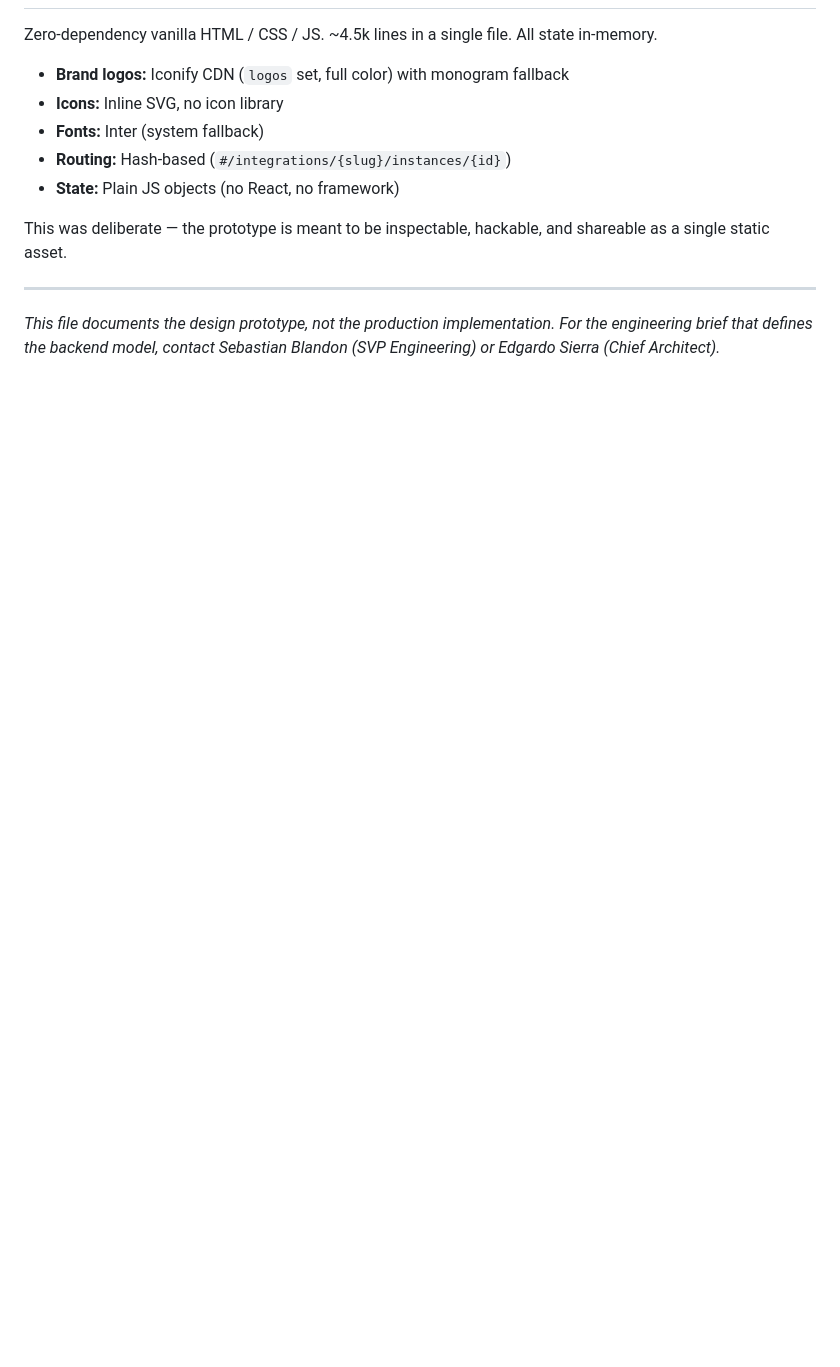
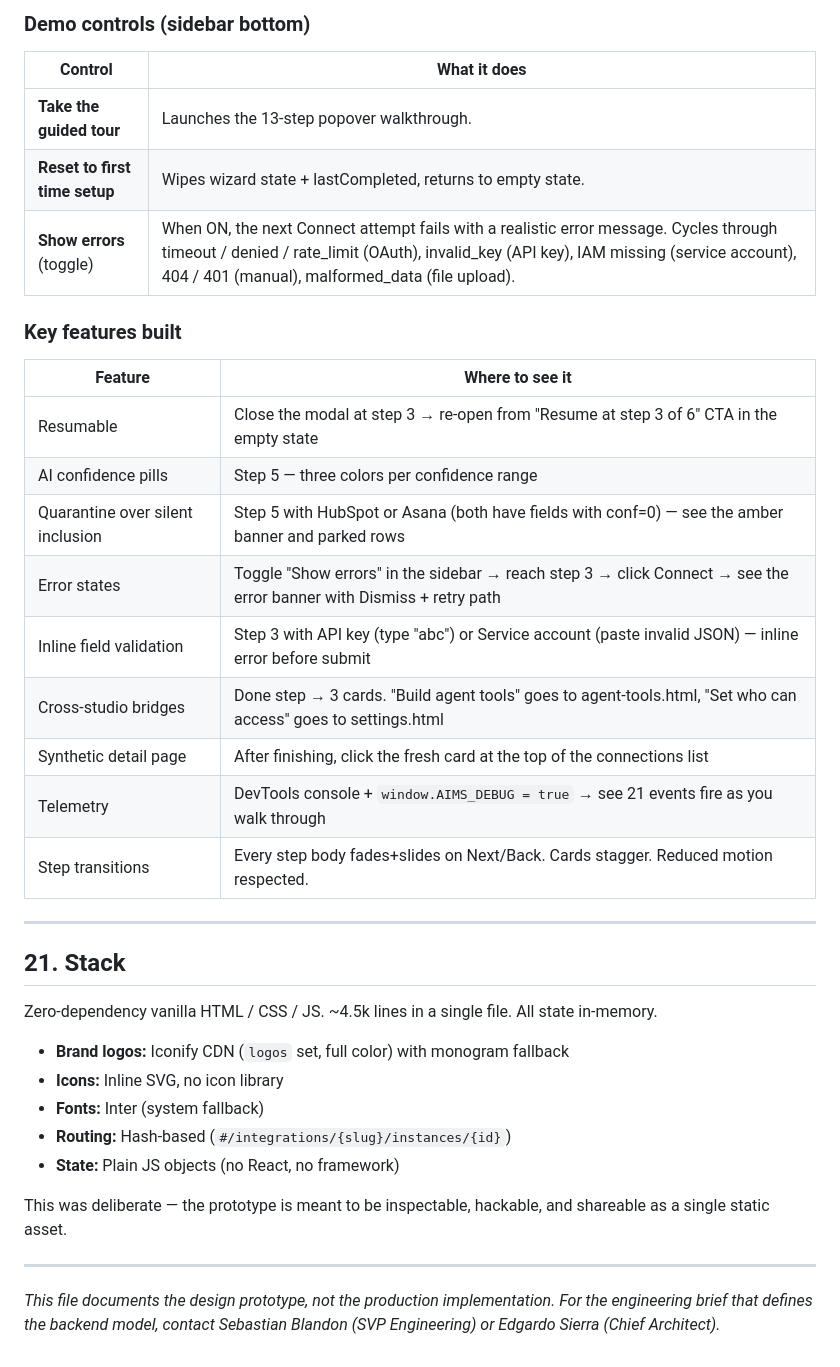
Before and after one commit to thomzilla33/aims-integration, a Markdown page: docs/DEMO.md, the part around one of its changes. Drawn GitHub-style; blank space fills up the shorter version.

```diff
--- a/docs/DEMO.md
+++ b/docs/DEMO.md
@@ -454,3 +482,28 @@ These cover the long tail of data sources that don't have an API but matter to t
+### Demo controls (sidebar bottom)
+
+| Control | What it does |
+|---|---|
+| **Take the guided tour** | Launches the 13-step popover walkthrough. |
+| **Reset to first time setup** | Wipes wizard state + lastCompleted, returns to empty state. |
+| **Show errors** (toggle) | When ON, the next Connect attempt fails with a realistic error message. Cycles through timeout / denied / rate_limit (OAuth), invalid_key (API key), IAM missing (service account), 404 / 401 (manual), malformed_data (file upload). |
+
+### Key features built
+
+| Feature | Where to see it |
+|---|---|
+| Resumable | Close the modal at step 3 → re-open from "Resume at step 3 of 6" CTA in the empty state |
+| AI confidence pills | Step 5 — three colors per confidence range |
+| Quarantine over silent inclusion | Step 5 with HubSpot or Asana (both have fields with conf=0) — see the amber banner and parked rows |
+| Error states | Toggle "Show errors" in the sidebar → reach step 3 → click Connect → see the error banner with Dismiss + retry path |
+| Inline field validation | Step 3 with API key (type "abc") or Service account (paste invalid JSON) — inline error before submit |
+| Cross-studio bridges | Done step → 3 cards. "Build agent tools" goes to agent-tools.html, "Set who can access" goes to settings.html |
+| Synthetic detail page | After finishing, click the fresh card at the top of the connections list |
+| Telemetry | DevTools console + `window.AIMS_DEBUG = true` → see 21 events fire as you walk through |
+| Step transitions | Every step body fades+slides on Next/Back. Cards stagger. Reduced motion respected. |
+
+---
+
+## 21. Stack
 
 Zero-dependency vanilla HTML / CSS / JS. ~4.5k lines in a single file. All state in-memory.
 
```
Also changed, not shown: other parts of docs/DEMO.md (+29 -1 lines), docs/OnboardingFlow.md (added, +315 -0 lines).
